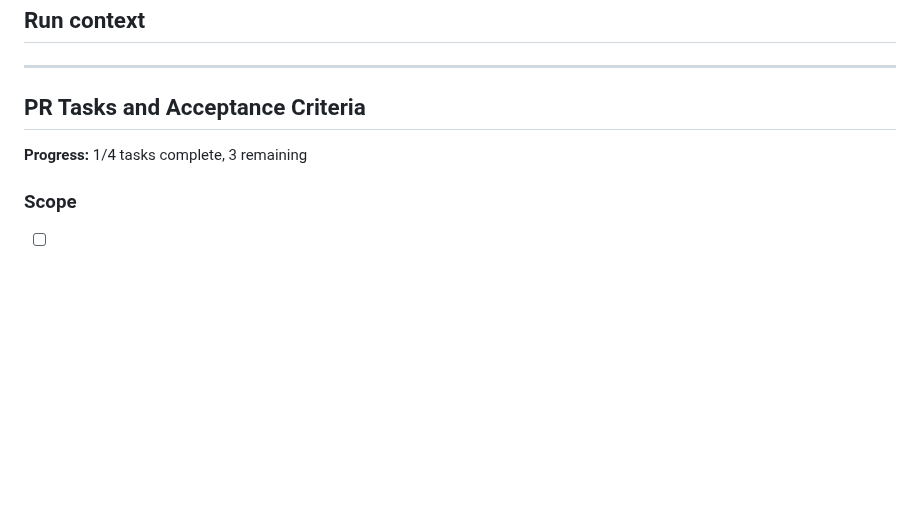
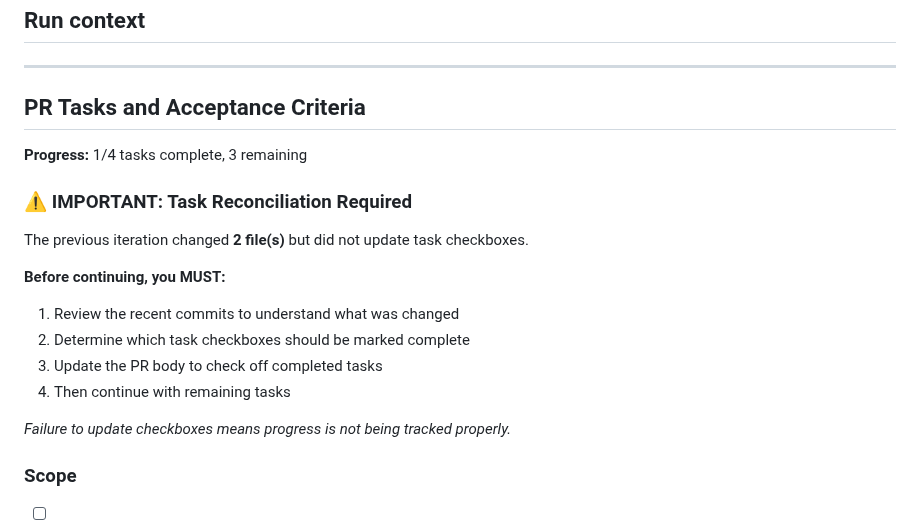
Before and after one commit to stranske/Travel-Plan-Permission, a Markdown page: codex-prompt.md, the part around the change. Rendered like a GitHub page; blank space fills up the shorter version.

Commit message:
chore(codex-keepalive): apply updates (PR #140)

```diff
--- a/codex-prompt.md
+++ b/codex-prompt.md
@@ -125,6 +125,18 @@ Your objective is to satisfy the **Acceptance Criteria** by completing each **Ta
 
 **Progress:** 1/4 tasks complete, 3 remaining
 
+### ⚠️ IMPORTANT: Task Reconciliation Required
+
+The previous iteration changed **2 file(s)** but did not update task checkboxes.
+
+**Before continuing, you MUST:**
+1. Review the recent commits to understand what was changed
+2. Determine which task checkboxes should be marked complete
+3. Update the PR body to check off completed tasks
+4. Then continue with remaining tasks
+
+_Failure to update checkboxes means progress is not being tracked properly._
+
 ### Scope
 - [ ] <!-- Updated scope for this follow-up -->
 - [ ] Address unmet acceptance criteria from PR #136.
```
